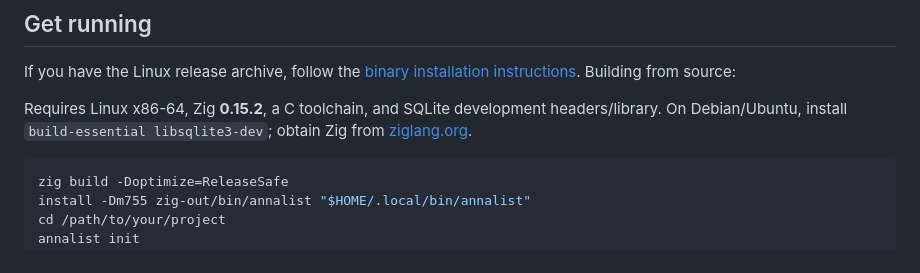
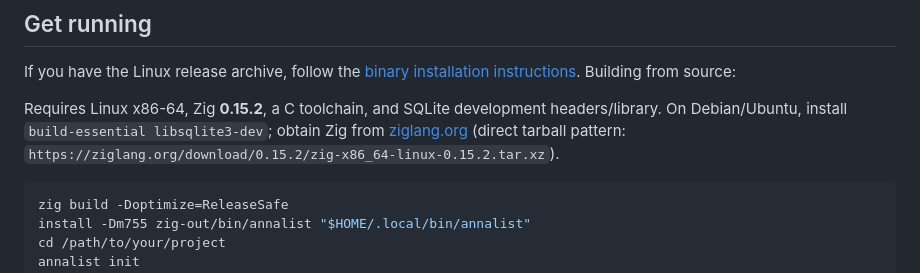
Before and after one commit to GregDixonMXN/annalist, a Markdown page: README.md, the part around the change. GitHub-like rendering.

Commit message:
readme: direct Zig tarball pattern

````diff
--- a/README.md
+++ b/README.md
@@ -25,7 +25,7 @@ See [installation](docs/INSTALL.md), [release notes](CHANGELOG.md), and [securit
 
 If you have the Linux release archive, follow the [binary installation instructions](docs/INSTALL.md). Building from source:
 
-Requires Linux x86-64, Zig **0.15.2**, a C toolchain, and SQLite development headers/library. On Debian/Ubuntu, install `build-essential libsqlite3-dev`; obtain Zig from [ziglang.org](https://ziglang.org/download/).
+Requires Linux x86-64, Zig **0.15.2**, a C toolchain, and SQLite development headers/library. On Debian/Ubuntu, install `build-essential libsqlite3-dev`; obtain Zig from [ziglang.org](https://ziglang.org/download/) (direct tarball pattern: `https://ziglang.org/download/0.15.2/zig-x86_64-linux-0.15.2.tar.xz`).
 
 ```sh
 zig build -Doptimize=ReleaseSafe
````
